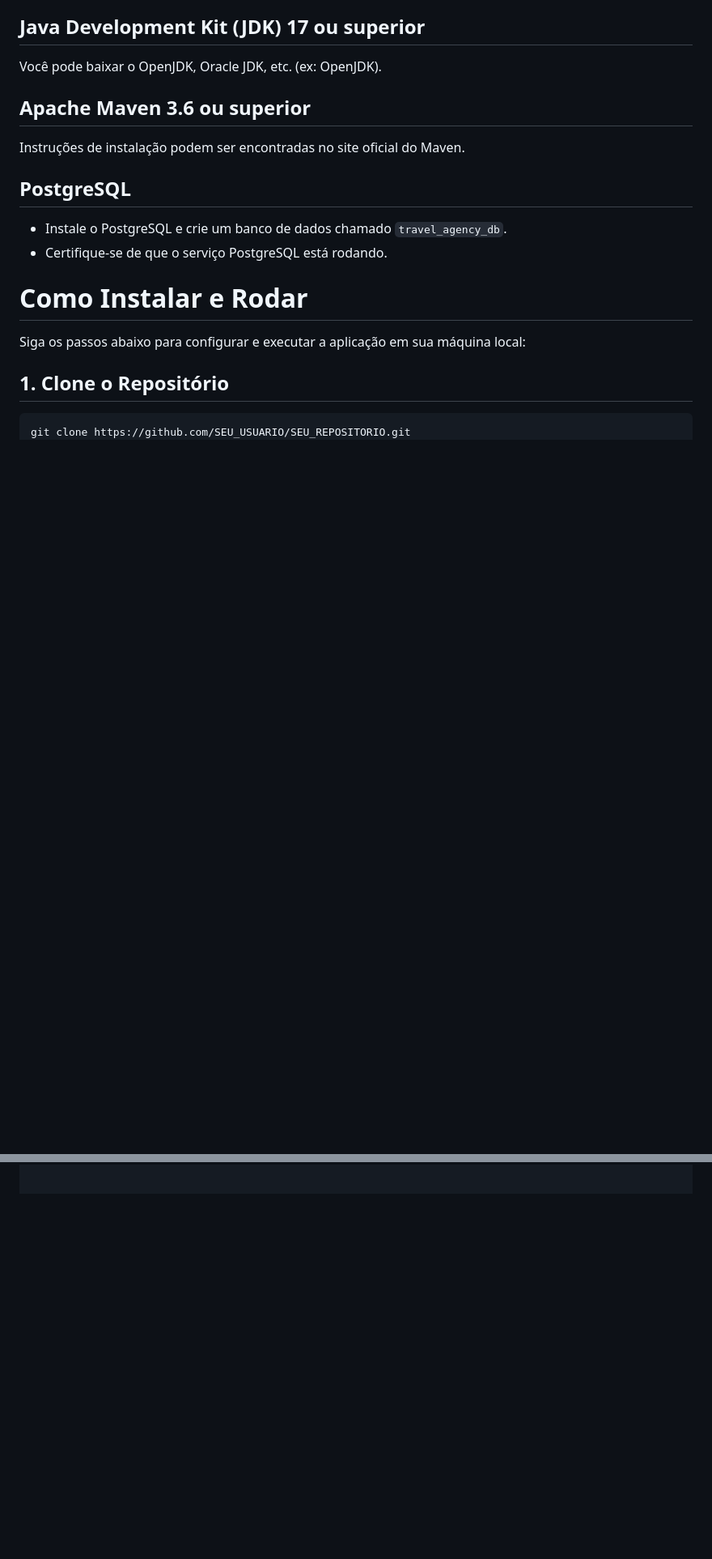
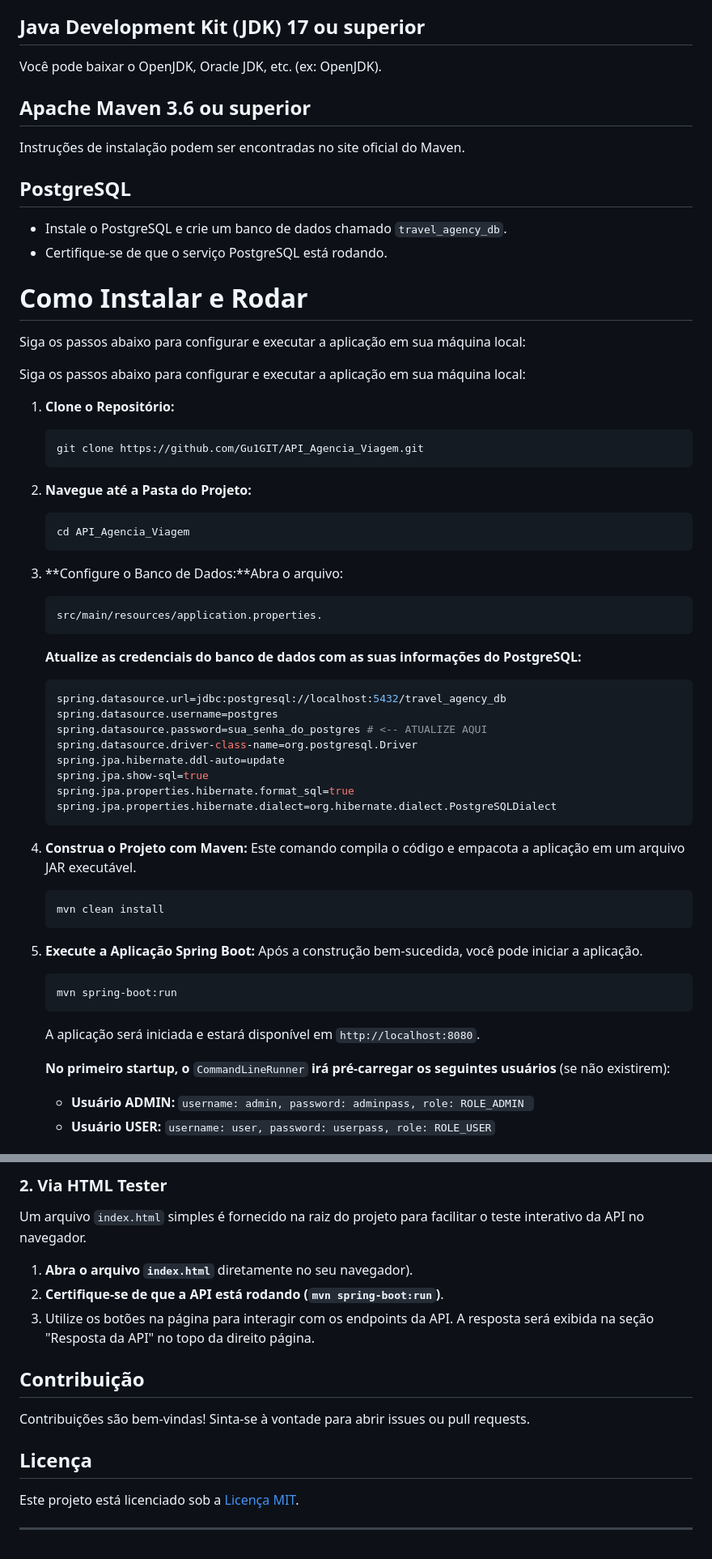
Before and after one commit to Gu1GIT/API_Agencia_Viagem_Dados_Seguranca, a Markdown page: README.md, 2 parts joined by grey strips. Shown: that part at 81% size. Rendered like a GitHub page; blank space fills up the shorter version.

````diff
--- a/README.md
+++ b/README.md
@@ -105,7 +81,49 @@ Instruções de instalação podem ser encontradas no site oficial do Maven.
 
 Siga os passos abaixo para configurar e executar a aplicação em sua máquina local:
 
-## 1. Clone o Repositório
+Siga os passos abaixo para configurar e executar a aplicação em sua máquina local:
 
-```bash
-git clone https://github.com/SEU_USUARIO/SEU_REPOSITORIO.git
+1.  **Clone o Repositório:**
+    ```bash
+    git clone https://github.com/Gu1GIT/API_Agencia_Viagem.git
+    ```
+
+2.  **Navegue até a Pasta do Projeto:**
+    ```bash
+    cd API_Agencia_Viagem
+    ```
+3. **Configure o Banco de Dados:**Abra o arquivo:
+    ```bash
+    src/main/resources/application.properties.
+    ```
+
+    **Atualize as credenciais do banco de dados com as suas informações do PostgreSQL:**
+     ```bash
+    spring.datasource.url=jdbc:postgresql://localhost:5432/travel_agency_db
+    spring.datasource.username=postgres
+    spring.datasource.password=sua_senha_do_postgres # <-- ATUALIZE AQUI
+    spring.datasource.driver-class-name=org.postgresql.Driver
+    spring.jpa.hibernate.ddl-auto=update
+    spring.jpa.show-sql=true
+    spring.jpa.properties.hibernate.format_sql=true
+    spring.jpa.properties.hibernate.dialect=org.hibernate.dialect.PostgreSQLDialect
+    ```
+
+4.  **Construa o Projeto com Maven:**
+    Este comando compila o código e empacota a aplicação em um arquivo JAR executável.
+    ```bash
+    mvn clean install
+    ```
+
+5.  **Execute a Aplicação Spring Boot:**
+    Após a construção bem-sucedida, você pode iniciar a aplicação.
+    ```bash
+    mvn spring-boot:run
+    ```
+    A aplicação será iniciada e estará disponível em `http://localhost:8080`.
+
+    **No primeiro startup, o** `CommandLineRunner`  **irá pré-carregar os seguintes usuários** (se não existirem):
+
+      * **Usuário ADMIN:** `username: admin, password: adminpass, role: ROLE_ADMIN `
+      * **Usuário USER:** `username: user, password: userpass, role: ROLE_USER`
+
@@ -111,0 +199,17 @@ git clone https://github.com/SEU_USUARIO/SEU_REPOSITORIO.git
+### 2. Via HTML Tester
+
+Um arquivo `index.html` simples é fornecido na raiz do projeto para facilitar o teste interativo da API no navegador.
+
+1.  **Abra o arquivo `index.html`** diretamente no seu navegador).
+2.  **Certifique-se de que a API está rodando (`mvn spring-boot:run`)**.
+3.  Utilize os botões na página para interagir com os endpoints da API. A resposta será exibida na seção "Resposta da API" no topo da direito página.
+
+## Contribuição
+
+Contribuições são bem-vindas! Sinta-se à vontade para abrir issues ou pull requests.
+
+## Licença
+
+Este projeto está licenciado sob a [Licença MIT](LICENSE).
+
+---
````
Also changed, not shown: other parts of README.md (+89 -44 lines).
